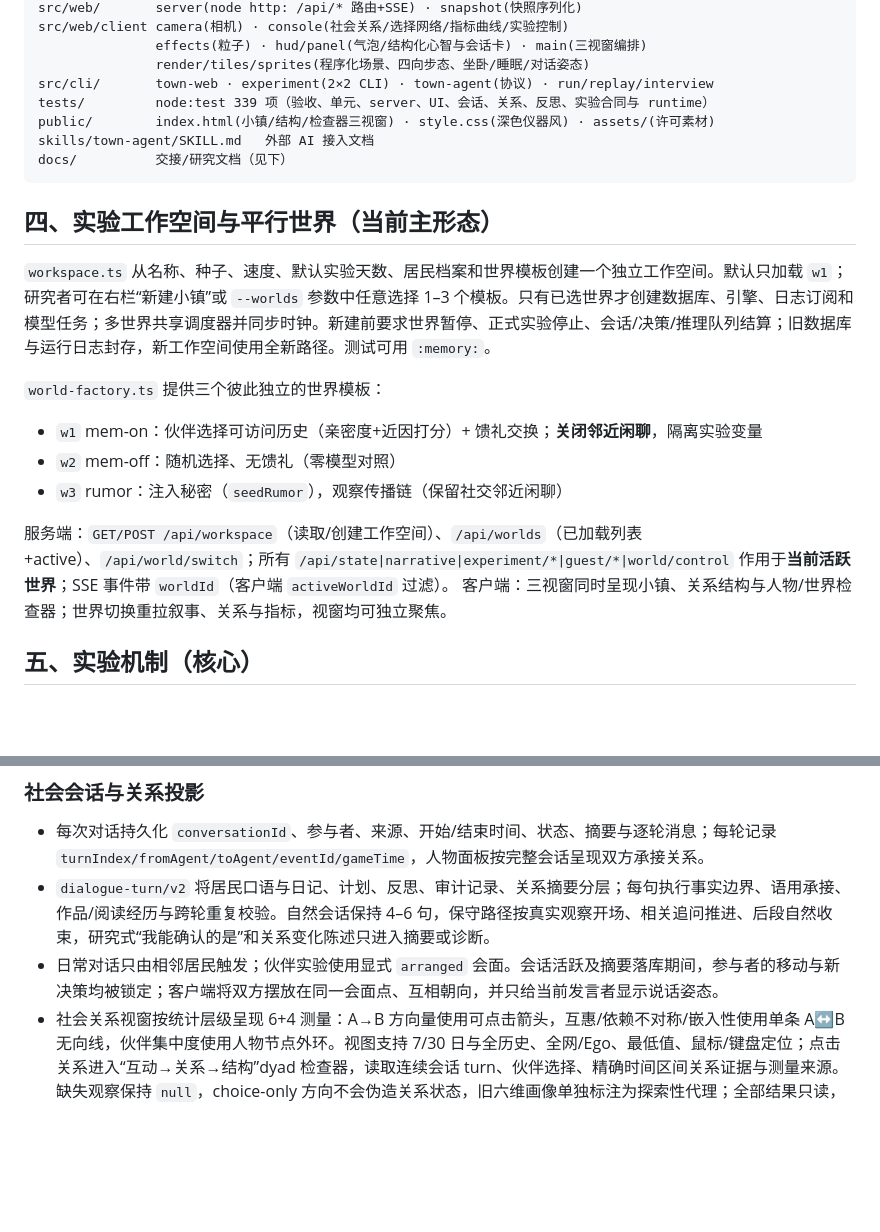
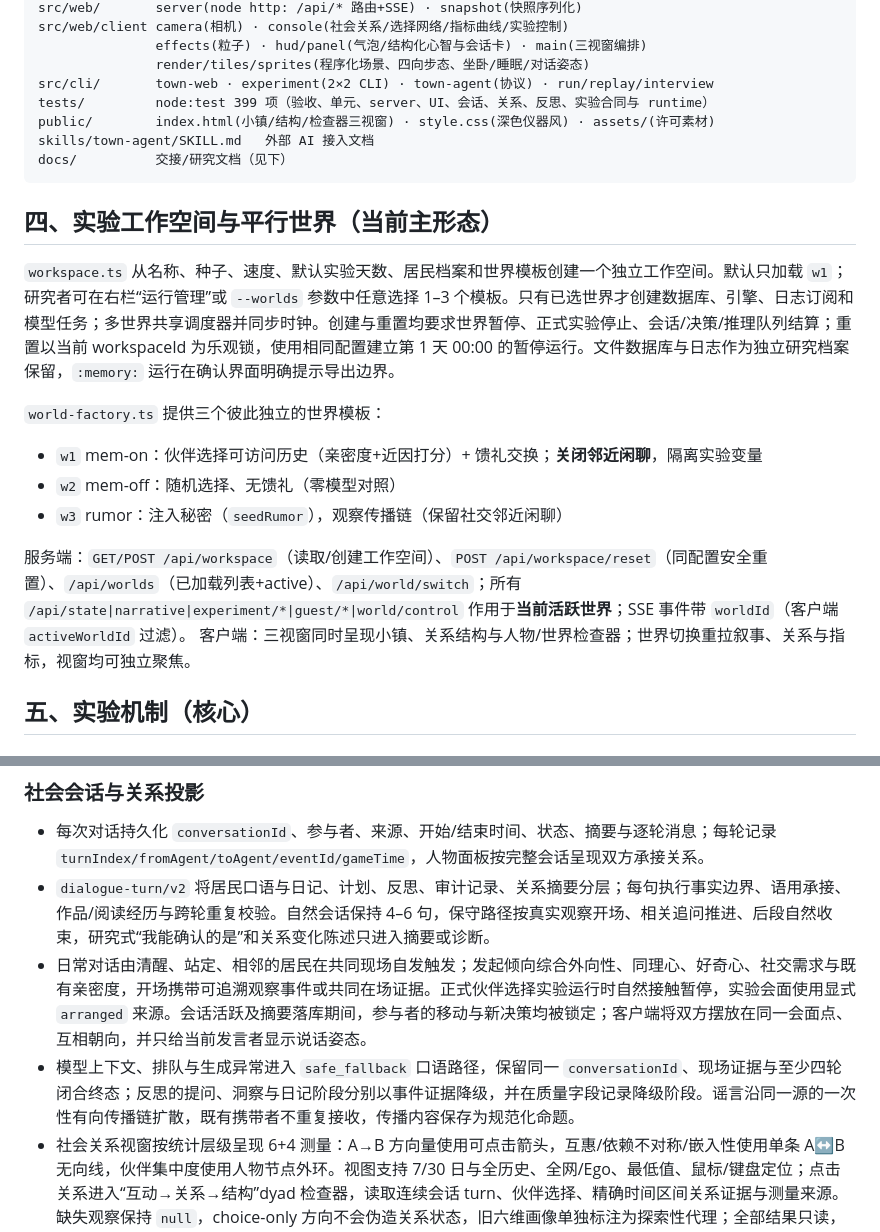
Before and after one commit to shank000/multiagent-town, a Markdown page: docs/PROJECT-HANDOVER.md, 2 parts joined by grey strips. Drawn GitHub-style; blank space fills up the shorter version.

```diff
--- a/docs/PROJECT-HANDOVER.md
+++ b/docs/PROJECT-HANDOVER.md
@@ -37,7 +37,7 @@ src/web/client camera(相机) · console(社会关系/选择网络/指标曲线/
                effects(粒子) · hud/panel(气泡/结构化心智与会话卡) · main(三视窗编排)
                render/tiles/sprites(程序化场景、四向步态、坐卧/睡眠/对话姿态)
 src/cli/       town-web · experiment(2×2 CLI) · town-agent(协议) · run/replay/interview
-tests/         node:test 339 项（验收、单元、server、UI、会话、关系、反思、实验合同与 runtime）
+tests/         node:test 399 项（验收、单元、server、UI、会话、关系、反思、实验合同与 runtime）
 public/        index.html(小镇/结构/检查器三视窗) · style.css(深色仪器风) · assets/(许可素材)
 skills/town-agent/SKILL.md   外部 AI 接入文档
 docs/          交接/研究文档（见下）
@@ -45,14 +45,14 @@ docs/          交接/研究文档（见下）
 
 ## 四、实验工作空间与平行世界（当前主形态）
 
-`workspace.ts` 从名称、种子、速度、默认实验天数、居民档案和世界模板创建一个独立工作空间。默认只加载 `w1`；研究者可在右栏“新建小镇”或 `--worlds` 参数中任意选择 1–3 个模板。只有已选世界才创建数据库、引擎、日志订阅和模型任务；多世界共享调度器并同步时钟。新建前要求世界暂停、正式实验停止、会话/决策/推理队列结算；旧数据库与运行日志封存，新工作空间使用全新路径。测试可用 `:memory:`。
+`workspace.ts` 从名称、种子、速度、默认实验天数、居民档案和世界模板创建一个独立工作空间。默认只加载 `w1`；研究者可在右栏“运行管理”或 `--worlds` 参数中任意选择 1–3 个模板。只有已选世界才创建数据库、引擎、日志订阅和模型任务；多世界共享调度器并同步时钟。创建与重置均要求世界暂停、正式实验停止、会话/决策/推理队列结算；重置以当前 workspaceId 为乐观锁，使用相同配置建立第 1 天 00:00 的暂停运行。文件数据库与日志作为独立研究档案保留，`:memory:` 运行在确认界面明确提示导出边界。
 
 `world-factory.ts` 提供三个彼此独立的世界模板：
 - `w1` mem-on：伙伴选择可访问历史（亲密度+近因打分）+ 馈礼交换；**关闭邻近闲聊**，隔离实验变量
 - `w2` mem-off：随机选择、无馈礼（零模型对照）
 - `w3` rumor：注入秘密（`seedRumor`），观察传播链（保留社交邻近闲聊）
 
-服务端：`GET/POST /api/workspace`（读取/创建工作空间）、`/api/worlds`（已加载列表+active）、`/api/world/switch`；所有 `/api/state|narrative|experiment/*|guest/*|world/control` 作用于**当前活跃世界**；SSE 事件带 `worldId`（客户端 `activeWorldId` 过滤）。
+服务端：`GET/POST /api/workspace`（读取/创建工作空间）、`POST /api/workspace/reset`（同配置安全重置）、`/api/worlds`（已加载列表+active）、`/api/world/switch`；所有 `/api/state|narrative|experiment/*|guest/*|world/control` 作用于**当前活跃世界**；SSE 事件带 `worldId`（客户端 `activeWorldId` 过滤）。
 客户端：三视窗同时呈现小镇、关系结构与人物/世界检查器；世界切换重拉叙事、关系与指标，视窗均可独立聚焦。
 
 ## 五、实验机制（核心）
@@ -82,7 +82,8 @@ CLI 输出 2×2 四格表；`/api/experiment/metrics` 输出逐日序列+配对
 ### 社会会话与关系投影
 - 每次对话持久化 `conversationId`、参与者、来源、开始/结束时间、状态、摘要与逐轮消息；每轮记录 `turnIndex/fromAgent/toAgent/eventId/gameTime`，人物面板按完整会话呈现双方承接关系。
 - `dialogue-turn/v2` 将居民口语与日记、计划、反思、审计记录、关系摘要分层；每句执行事实边界、语用承接、作品/阅读经历与跨轮重复校验。自然会话保持 4–6 句，保守路径按真实观察开场、相关追问推进、后段自然收束，研究式“我能确认的是”和关系变化陈述只进入摘要或诊断。
-- 日常对话只由相邻居民触发；伙伴实验使用显式 `arranged` 会面。会话活跃及摘要落库期间，参与者的移动与新决策均被锁定；客户端将双方摆放在同一会面点、互相朝向，并只给当前发言者显示说话姿态。
+- 日常对话由清醒、站定、相邻的居民在共同现场自发触发；发起倾向综合外向性、同理心、好奇心、社交需求与既有亲密度，开场携带可追溯观察事件或共同在场证据。正式伙伴选择实验运行时自然接触暂停，实验会面使用显式 `arranged` 来源。会话活跃及摘要落库期间，参与者的移动与新决策均被锁定；客户端将双方摆放在同一会面点、互相朝向，并只给当前发言者显示说话姿态。
+- 模型上下文、排队与生成异常进入 `safe_fallback` 口语路径，保留同一 `conversationId`、现场证据与至少四轮闭合终态；反思的提问、洞察与日记阶段分别以事件证据降级，并在质量字段记录降级阶段。谣言沿同一源的一次性有向传播链扩散，既有携带者不重复接收，传播内容保存为规范化命题。
 - 社会关系视窗按统计层级呈现 6+4 测量：A→B 方向量使用可点击箭头，互惠/依赖不对称/嵌入性使用单条 A↔B 无向线，伙伴集中度使用人物节点外环。视图支持 7/30 日与全历史、全网/Ego、最低值、鼠标/键盘定位；点击关系进入“互动→关系→结构”dyad 检查器，读取连续会话 turn、伙伴选择、精确时间区间关系证据与测量来源。缺失观察保持 `null`，choice-only 方向不会伪造关系状态，旧六维画像单独标注为探索性代理；全部结果只读，不进入伙伴选择处理、agent 决策或确认性指标。
 - 模型依据与解释边界见 `docs/social-relationship-projection.md`。
 
```
Also changed, not shown: docs/ARCHITECTURE.md (+4 -3 lines), docs/runtime-validation.md (+2 -2 lines).
